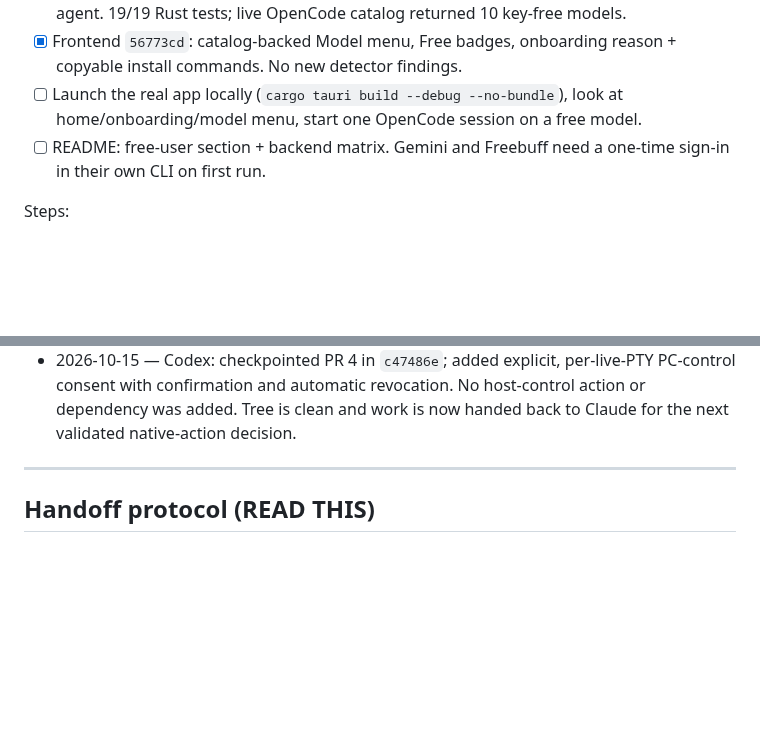
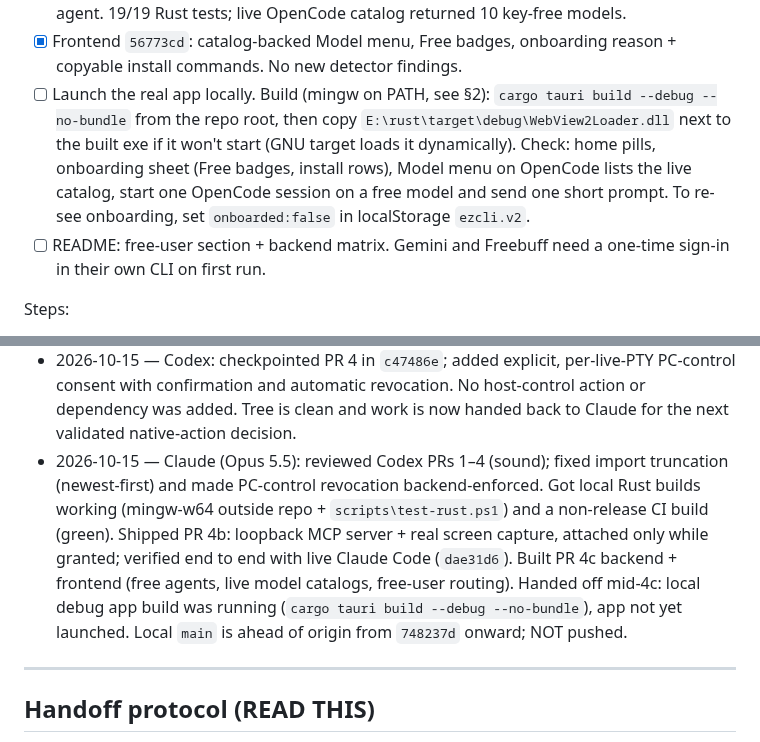
Before and after one commit to Aryansingh0783/ezCLI, a Markdown page: HANDOFF.md, 2 parts joined by grey strips. GitHub-like rendering; blank space fills up the shorter version.

Commit message:
handoff: transfer PR 4c to Codex

```diff
--- a/HANDOFF.md
+++ b/HANDOFF.md
@@ -217,8 +217,13 @@ with Aryan's approval: opencode, gemini, freebuff (global npm).
   OpenCode catalog returned 10 key-free models.
 - [x] Frontend `56773cd`: catalog-backed Model menu, Free badges, onboarding
   reason + copyable install commands. No new detector findings.
-- [ ] Launch the real app locally (`cargo tauri build --debug --no-bundle`),
-  look at home/onboarding/model menu, start one OpenCode session on a free model.
+- [ ] Launch the real app locally. Build (mingw on PATH, see §2):
+  `cargo tauri build --debug --no-bundle` from the repo root, then copy
+  `E:\rust\target\debug\WebView2Loader.dll` next to the built exe if it won't
+  start (GNU target loads it dynamically). Check: home pills, onboarding sheet
+  (Free badges, install rows), Model menu on OpenCode lists the live catalog,
+  start one OpenCode session on a free model and send one short prompt.
+  To re-see onboarding, set `onboarded:false` in localStorage `ezcli.v2`.
 - [ ] README: free-user section + backend matrix.
 Gemini and Freebuff need a one-time sign-in in their own CLI on first run.
 
@@ -334,6 +339,15 @@ when PR 1 started; latest tag `v1.1.0`.
   per-live-PTY PC-control consent with confirmation and automatic revocation.
   No host-control action or dependency was added. Tree is clean and work is
   now handed back to Claude for the next validated native-action decision.
+- 2026-10-15 — Claude (Opus 5.5): reviewed Codex PRs 1–4 (sound); fixed import
+  truncation (newest-first) and made PC-control revocation backend-enforced.
+  Got local Rust builds working (mingw-w64 outside repo + `scripts\test-rust.ps1`)
+  and a non-release CI build (green). Shipped PR 4b: loopback MCP server + real
+  screen capture, attached only while granted; verified end to end with live
+  Claude Code (`dae31d6`). Built PR 4c backend + frontend (free agents, live
+  model catalogs, free-user routing). Handed off mid-4c: local debug app build
+  was running (`cargo tauri build --debug --no-bundle`), app not yet launched.
+  Local `main` is ahead of origin from `748237d` onward; NOT pushed.
 
 ---
 
```
